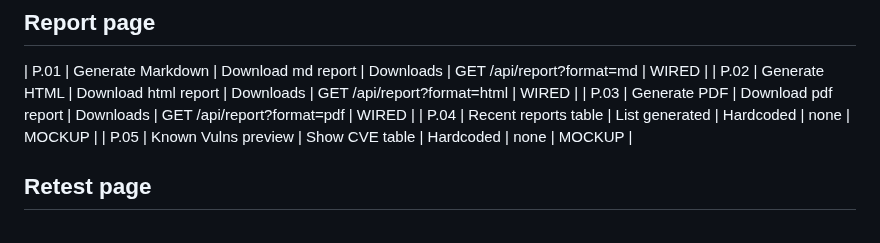
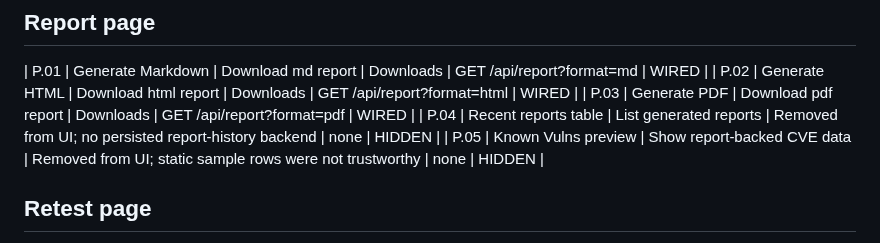
Before and after one commit to andreipath26/WHAXON, a Markdown page: docs/WEB_UI_INTERACTION_AUDIT.md, the part around the change. Drawn GitHub-style.

Commit message:
docs(ui): remove report mockups from interaction audit

```diff
--- a/docs/WEB_UI_INTERACTION_AUDIT.md
+++ b/docs/WEB_UI_INTERACTION_AUDIT.md
@@ -37,8 +37,8 @@
 | P.01 | Generate Markdown | Download md report | Downloads | GET /api/report?format=md | WIRED |
 | P.02 | Generate HTML | Download html report | Downloads | GET /api/report?format=html | WIRED |
 | P.03 | Generate PDF | Download pdf report | Downloads | GET /api/report?format=pdf | WIRED |
-| P.04 | Recent reports table | List generated | Hardcoded | none | MOCKUP |
-| P.05 | Known Vulns preview | Show CVE table | Hardcoded | none | MOCKUP |
+| P.04 | Recent reports table | List generated reports | Removed from UI; no persisted report-history backend | none | HIDDEN |
+| P.05 | Known Vulns preview | Show report-backed CVE data | Removed from UI; static sample rows were not trustworthy | none | HIDDEN |
 
 ## Retest page
 | T.01 | Queue table | Show verified findings | Live queue | GET /api/report | WIRED |
```
